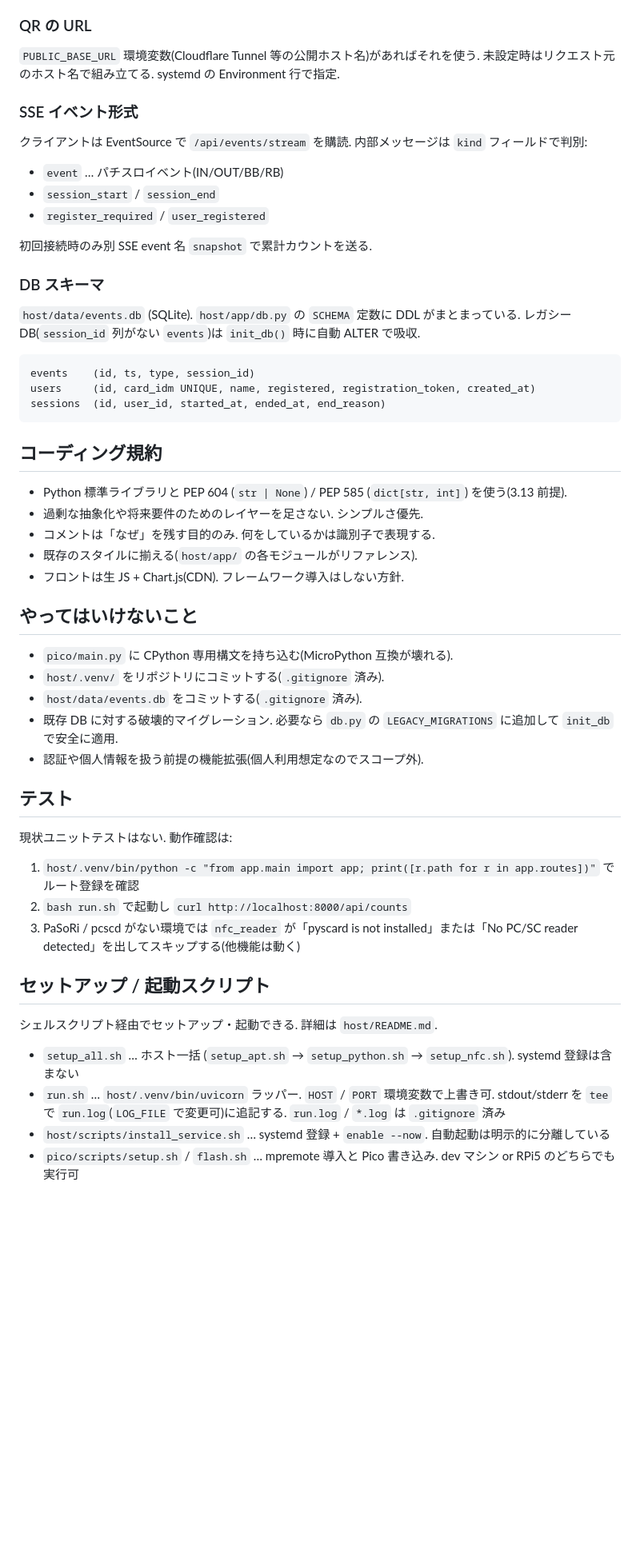
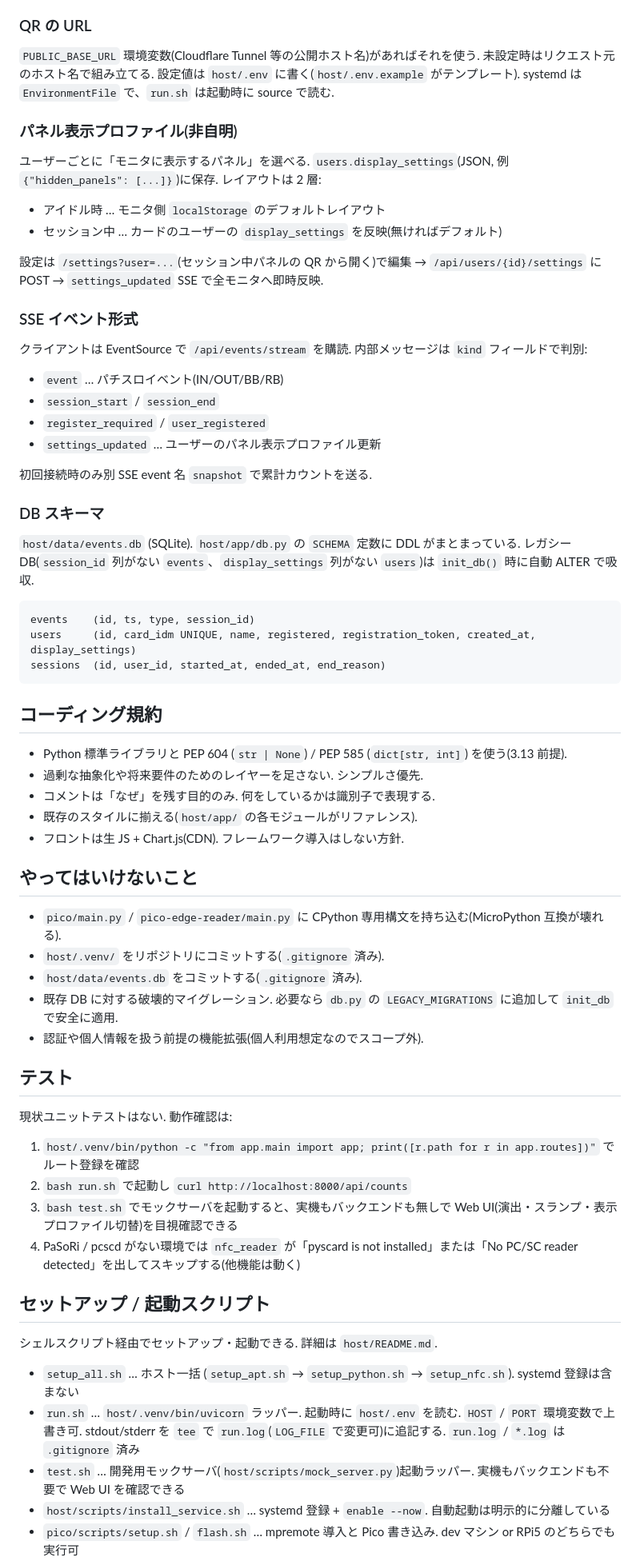
Before and after one commit to NAKANORyunosuke/PachislotDataCounter, a Markdown page: CLAUDE.md, the part around one of its changes. Shown at 80% size. Drawn GitHub-style; blank space fills up the shorter version.

Commit message:
CLAUDE.md: 直近の変更に追従
- pico-edge-reader/ を別ターゲットとしてディレクトリ構造に追記
- 設定の参照先を systemd Environment 行から host/.env に修正
- パネル表示プロファイル(display_settings / settings_updated)を追記
- DB スキーマの users に display_settings 列を反映
- 起動スクリプト一覧に test.sh / pico-edge-reader/scripts を追加

Co-Authored-By: Claude Opus 4.7 (1M context) <noreply@anthropic.com>

````diff
--- a/CLAUDE.md
+++ b/CLAUDE.md
@@ -73,22 +76,30 @@ Debian Bookworm の `pcscd` は polkit でアクセス制御する. SSH セッ
 - ユーザーがスマホで `/register?token=...` を開いて名前を POST すると `users` 更新 + `user_registered` SSE 配信
 
 ### QR の URL
-`PUBLIC_BASE_URL` 環境変数(Cloudflare Tunnel 等の公開ホスト名)があればそれを使う. 未設定時はリクエスト元のホスト名で組み立てる. systemd の Environment 行で指定.
+`PUBLIC_BASE_URL` 環境変数(Cloudflare Tunnel 等の公開ホスト名)があればそれを使う. 未設定時はリクエスト元のホスト名で組み立てる. 設定値は `host/.env` に書く(`host/.env.example` がテンプレート). systemd は `EnvironmentFile` で、`run.sh` は起動時に source で読む.
+
+### パネル表示プロファイル(非自明)
+ユーザーごとに「モニタに表示するパネル」を選べる. `users.display_settings`(JSON, 例 `{"hidden_panels": [...]}`)に保存. レイアウトは 2 層:
+- アイドル時 … モニタ側 `localStorage` のデフォルトレイアウト
+- セッション中 … カードのユーザーの `display_settings` を反映(無ければデフォルト)
+
+設定は `/settings?user=...`(セッション中パネルの QR から開く)で編集 → `/api/users/{id}/settings` に POST → `settings_updated` SSE で全モニタへ即時反映.
 
 ### SSE イベント形式
 クライアントは EventSource で `/api/events/stream` を購読. 内部メッセージは `kind` フィールドで判別:
 - `event` … パチスロイベント(IN/OUT/BB/RB)
 - `session_start` / `session_end`
 - `register_required` / `user_registered`
+- `settings_updated` … ユーザーのパネル表示プロファイル更新
 
 初回接続時のみ別 SSE event 名 `snapshot` で累計カウントを送る.
 
 ### DB スキーマ
-`host/data/events.db` (SQLite). `host/app/db.py` の `SCHEMA` 定数に DDL がまとまっている. レガシー DB(`session_id` 列がない `events`)は `init_db()` 時に自動 ALTER で吸収.
+`host/data/events.db` (SQLite). `host/app/db.py` の `SCHEMA` 定数に DDL がまとまっている. レガシー DB(`session_id` 列がない `events`、`display_settings` 列がない `users`)は `init_db()` 時に自動 ALTER で吸収.
 
 ```
 events    (id, ts, type, session_id)
-users     (id, card_idm UNIQUE, name, registered, registration_token, created_at)
+users     (id, card_idm UNIQUE, name, registered, registration_token, created_at, display_settings)
 sessions  (id, user_id, started_at, ended_at, end_reason)
 ```
 
@@ -102,7 +113,7 @@ sessions  (id, user_id, started_at, ended_at, end_reason)
 
 ## やってはいけないこと
 
-- `pico/main.py` に CPython 専用構文を持ち込む(MicroPython 互換が壊れる).
+- `pico/main.py` / `pico-edge-reader/main.py` に CPython 専用構文を持ち込む(MicroPython 互換が壊れる).
 - `host/.venv/` をリポジトリにコミットする(`.gitignore` 済み).
 - `host/data/events.db` をコミットする(`.gitignore` 済み).
 - 既存 DB に対する破壊的マイグレーション. 必要なら `db.py` の `LEGACY_MIGRATIONS` に追加して `init_db` で安全に適用.
@@ -114,13 +125,15 @@ sessions  (id, user_id, started_at, ended_at, end_reason)
 
 1. `host/.venv/bin/python -c "from app.main import app; print([r.path for r in app.routes])"` でルート登録を確認
 2. `bash run.sh` で起動し `curl http://localhost:8000/api/counts`
-3. PaSoRi / pcscd がない環境では `nfc_reader` が「pyscard is not installed」または「No PC/SC reader detected」を出してスキップする(他機能は動く)
+3. `bash test.sh` でモックサーバを起動すると、実機もバックエンドも無しで Web UI(演出・スランプ・表示プロファイル切替)を目視確認できる
+4. PaSoRi / pcscd がない環境では `nfc_reader` が「pyscard is not installed」または「No PC/SC reader detected」を出してスキップする(他機能は動く)
 
 ## セットアップ / 起動スクリプト
 
 シェルスクリプト経由でセットアップ・起動できる. 詳細は `host/README.md`.
 
 - `setup_all.sh` … ホスト一括 (`setup_apt.sh` → `setup_python.sh` → `setup_nfc.sh`). systemd 登録は含まない
-- `run.sh` … `host/.venv/bin/uvicorn` ラッパー. `HOST` / `PORT` 環境変数で上書き可. stdout/stderr を `tee` で `run.log`(`LOG_FILE` で変更可)に追記する. `run.log` / `*.log` は `.gitignore` 済み
+- `run.sh` … `host/.venv/bin/uvicorn` ラッパー. 起動時に `host/.env` を読む. `HOST` / `PORT` 環境変数で上書き可. stdout/stderr を `tee` で `run.log`(`LOG_FILE` で変更可)に追記する. `run.log` / `*.log` は `.gitignore` 済み
+- `test.sh` … 開発用モックサーバ(`host/scripts/mock_server.py`)起動ラッパー. 実機もバックエンドも不要で Web UI を確認できる
 - `host/scripts/install_service.sh` … systemd 登録 + `enable --now`. 自動起動は明示的に分離している
 - `pico/scripts/setup.sh` / `flash.sh` … mpremote 導入と Pico 書き込み. dev マシン or RPi5 のどちらでも実行可
````
Also changed, not shown: other parts of CLAUDE.md (+8 -4 lines).
